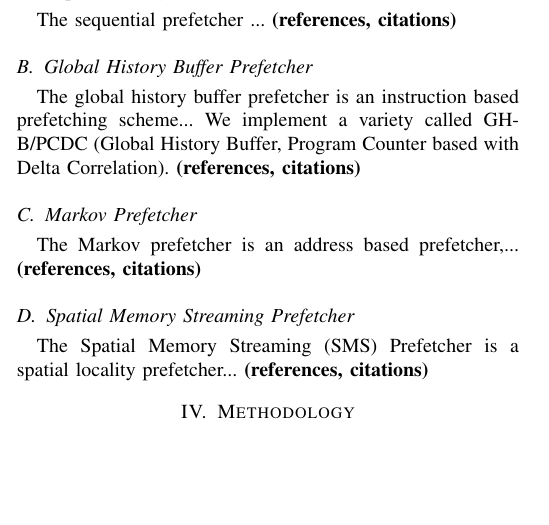
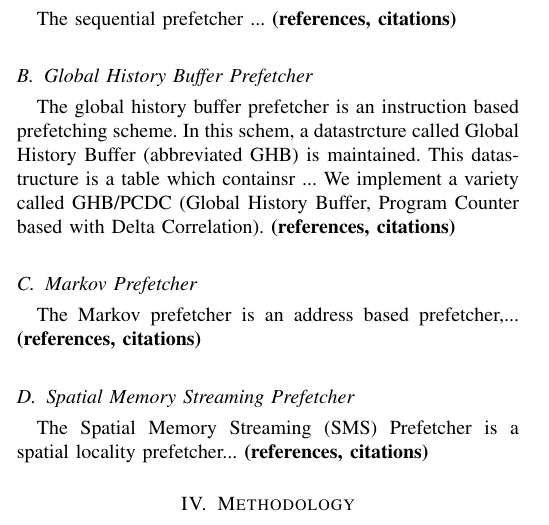
Before and after one commit to hakonfam/TDT4260, a LaTeX paper (report/main.tex, which reads report/prefetcherDescription.tex): part of one column of page 1 of 2, cut so that both start at the same text, the shorter picture padded with empty space. Compiled offline with pdfLaTeX.

Commit message:
Started fleshing out GHB PCDC explanation

```diff
--- a/report/prefetcherDescription.tex
+++ b/report/prefetcherDescription.tex
@@ -20,9 +20,11 @@ The sequential prefetcher ...
 \subsection{Global History Buffer Prefetcher}
 \label{sec:ghbPcdcPrefetcher}
 The global history buffer prefetcher is an instruction based
-prefetching scheme... We implement a variety called GHB/PCDC (Global
-History Buffer, Program Counter based with Delta Correlation).
-{\bf (references, citations)}
+prefetching scheme. In this schem, a datastrcture called Global
+History Buffer (abbreviated GHB) is maintained. This datastructure is
+a table which containsr  ... We implement a variety called GHB/PCDC (Global History
+Buffer, Program Counter based with Delta Correlation).  {\bf
+  (references, citations)}
 
 \subsection{Markov Prefetcher}
 \label{sec:markovPrefetcher}
```
